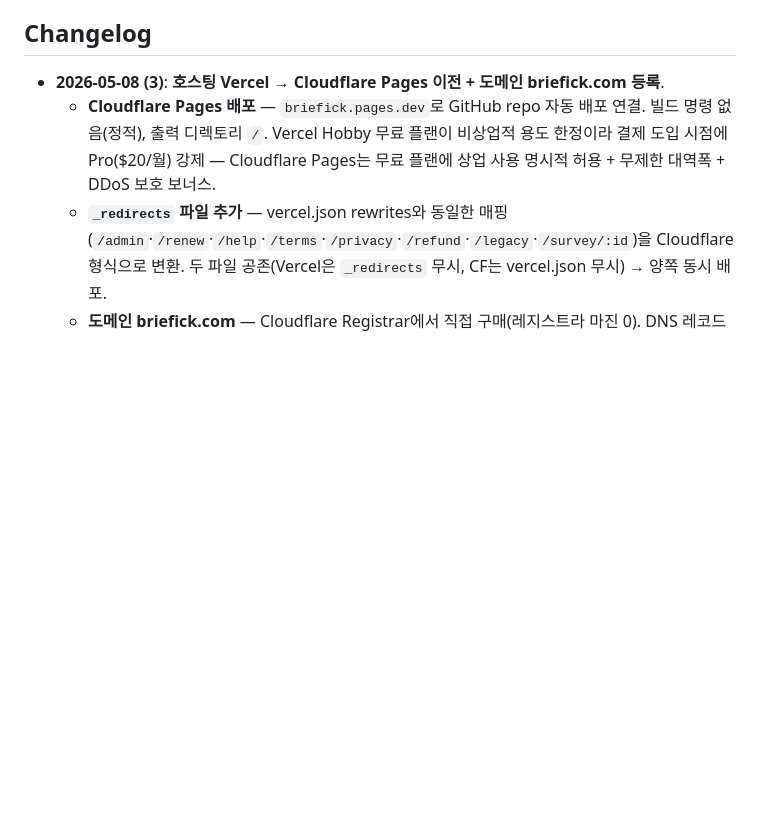
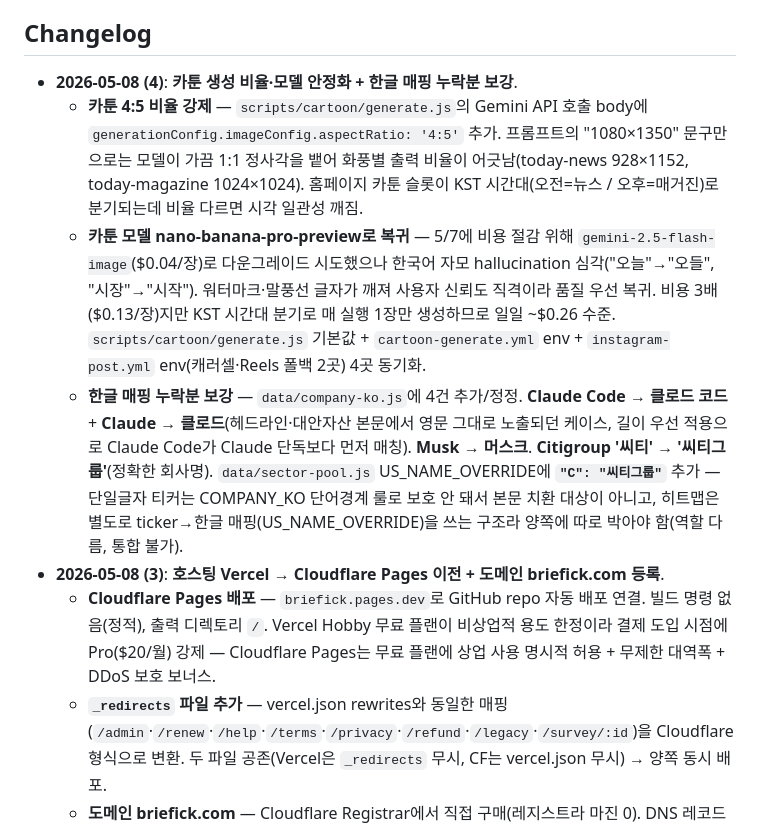
Before and after one commit to rookiejj/ai-investment, a Markdown page: README.md, the part around the change. Rendered like a GitHub page; blank space fills up the shorter version.

Commit message:
README — 카툰 비율·모델 복귀 + 한글 매핑 보강 changelog

```diff
--- a/README.md
+++ b/README.md
@@ -292,6 +292,10 @@ admin_settings (단일 행, id=1)
 
 ## Changelog
 
+- **2026-05-08 (4)**: **카툰 생성 비율·모델 안정화 + 한글 매핑 누락분 보강**.
+  - **카툰 4:5 비율 강제** — `scripts/cartoon/generate.js`의 Gemini API 호출 body에 `generationConfig.imageConfig.aspectRatio: '4:5'` 추가. 프롬프트의 "1080×1350" 문구만으로는 모델이 가끔 1:1 정사각을 뱉어 화풍별 출력 비율이 어긋남(today-news 928×1152, today-magazine 1024×1024). 홈페이지 카툰 슬롯이 KST 시간대(오전=뉴스 / 오후=매거진)로 분기되는데 비율 다르면 시각 일관성 깨짐.
+  - **카툰 모델 nano-banana-pro-preview로 복귀** — 5/7에 비용 절감 위해 `gemini-2.5-flash-image`($0.04/장)로 다운그레이드 시도했으나 한국어 자모 hallucination 심각("오늘"→"오들", "시장"→"시작"). 워터마크·말풍선 글자가 깨져 사용자 신뢰도 직격이라 품질 우선 복귀. 비용 3배($0.13/장)지만 KST 시간대 분기로 매 실행 1장만 생성하므로 일일 ~$0.26 수준. `scripts/cartoon/generate.js` 기본값 + `cartoon-generate.yml` env + `instagram-post.yml` env(캐러셀·Reels 폴백 2곳) 4곳 동기화.
+  - **한글 매핑 누락분 보강** — `data/company-ko.js`에 4건 추가/정정. **Claude Code → 클로드 코드** + **Claude → 클로드**(헤드라인·대안자산 본문에서 영문 그대로 노출되던 케이스, 길이 우선 적용으로 Claude Code가 Claude 단독보다 먼저 매칭). **Musk → 머스크**. **Citigroup '씨티' → '씨티그룹'**(정확한 회사명). `data/sector-pool.js` US_NAME_OVERRIDE에 **`"C": "씨티그룹"`** 추가 — 단일글자 티커는 COMPANY_KO 단어경계 룰로 보호 안 돼서 본문 치환 대상이 아니고, 히트맵은 별도로 ticker→한글 매핑(US_NAME_OVERRIDE)을 쓰는 구조라 양쪽에 따로 박아야 함(역할 다름, 통합 불가).
 - **2026-05-08 (3)**: **호스팅 Vercel → Cloudflare Pages 이전 + 도메인 briefick.com 등록**.
   - **Cloudflare Pages 배포** — `briefick.pages.dev`로 GitHub repo 자동 배포 연결. 빌드 명령 없음(정적), 출력 디렉토리 `/`. Vercel Hobby 무료 플랜이 비상업적 용도 한정이라 결제 도입 시점에 Pro($20/월) 강제 — Cloudflare Pages는 무료 플랜에 상업 사용 명시적 허용 + 무제한 대역폭 + DDoS 보호 보너스.
   - **`_redirects` 파일 추가** — vercel.json rewrites와 동일한 매핑(`/admin`·`/renew`·`/help`·`/terms`·`/privacy`·`/refund`·`/legacy`·`/survey/:id`)을 Cloudflare 형식으로 변환. 두 파일 공존(Vercel은 `_redirects` 무시, CF는 vercel.json 무시) → 양쪽 동시 배포.
```
